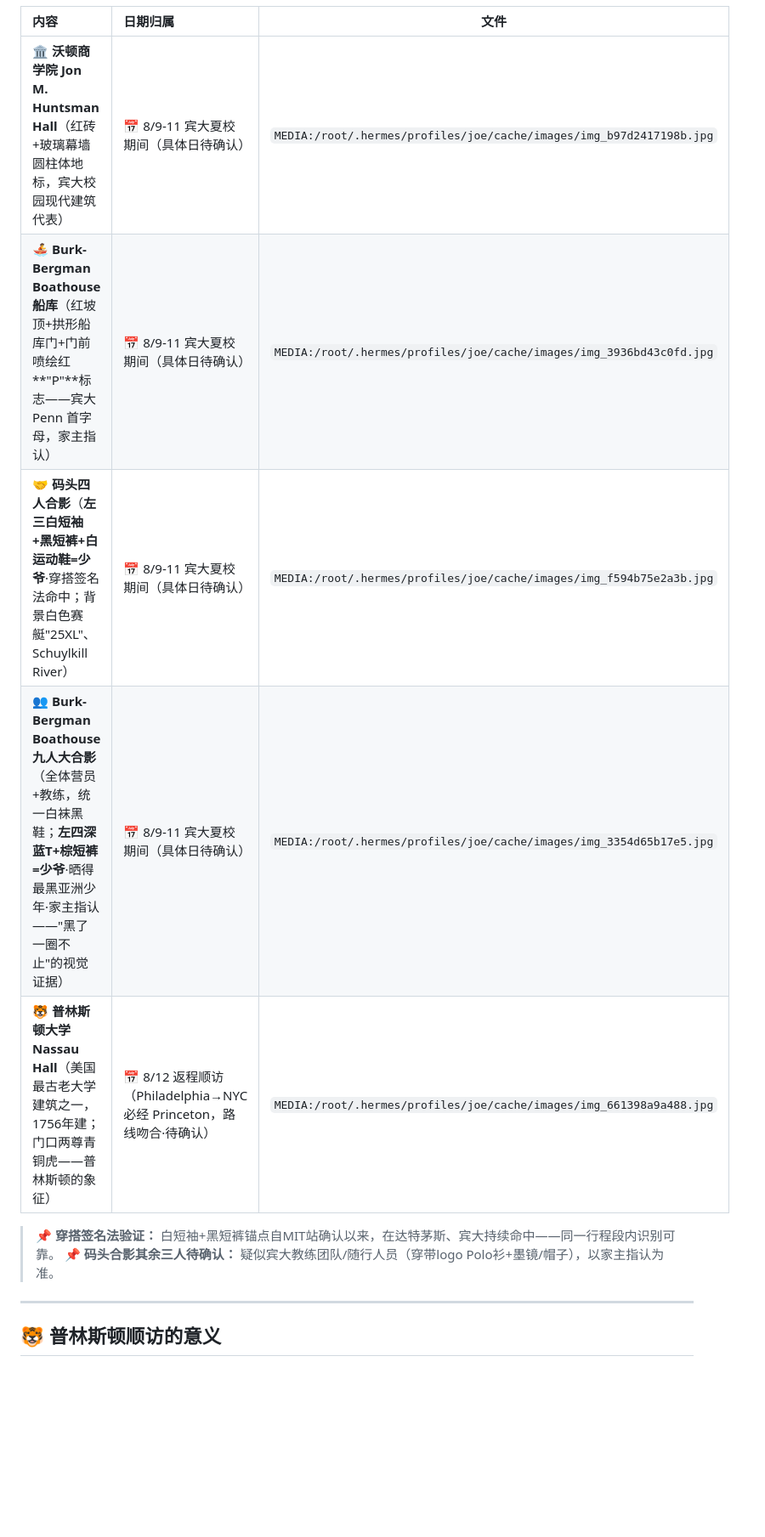
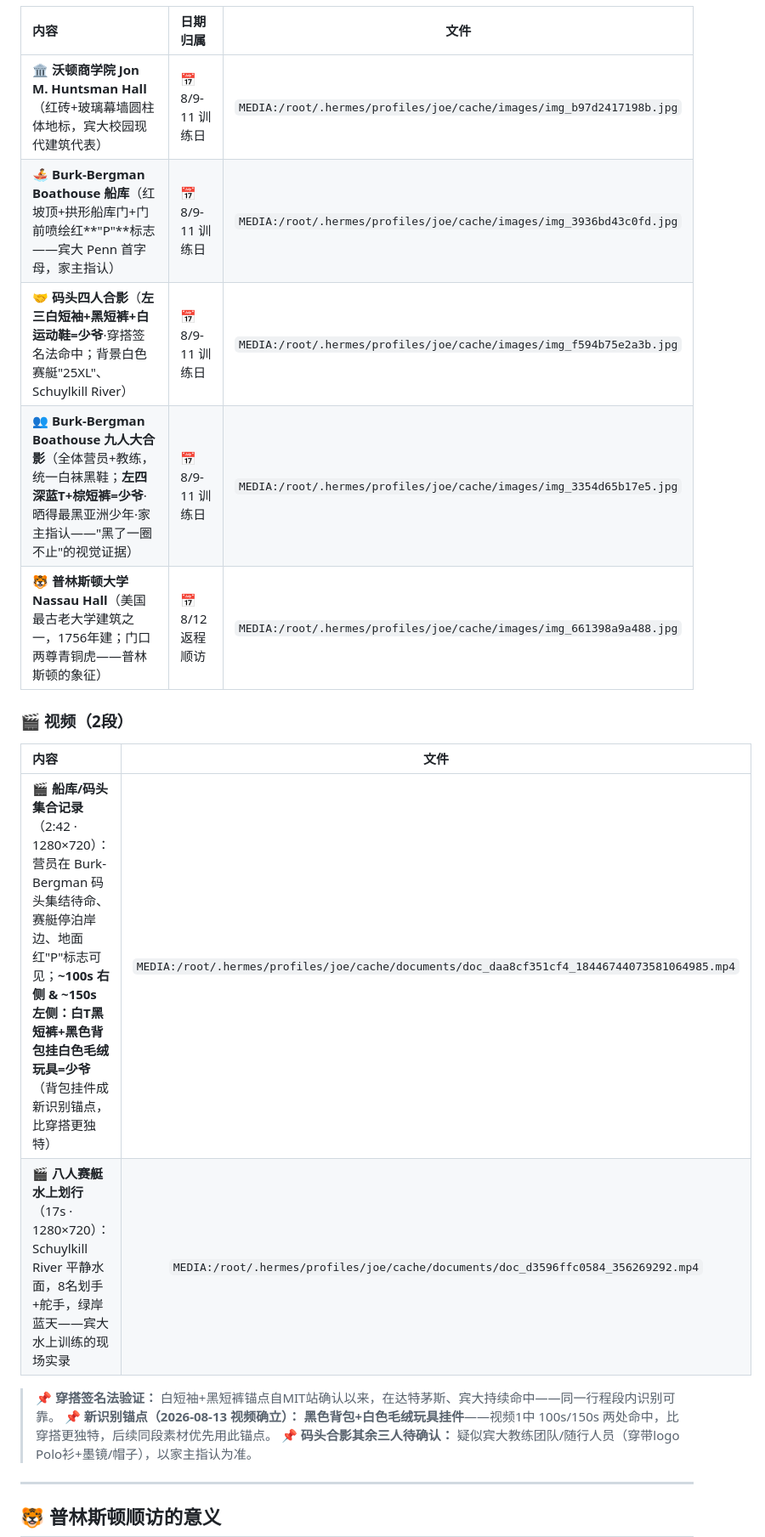
Before and after one commit to joeweiyuan/joe-growth, a Markdown page: daily-logs/2026-08-12.md, the part around one of its changes. Shown at 85% size. Drawn GitHub-style; blank space fills up the shorter version.

```diff
--- a/daily-logs/2026-08-12.md
+++ b/daily-logs/2026-08-12.md
@@ -28,13 +32,21 @@
 
 | 内容 | 日期归属 | 文件 |
 |:----|:--------|:----:|
-| 🏛️ **沃顿商学院 Jon M. Huntsman Hall**（红砖+玻璃幕墙圆柱体地标，宾大校园现代建筑代表） | 📅 8/9-11 宾大夏校期间（具体日待确认） | `MEDIA:/root/.hermes/profiles/joe/cache/images/img_b97d2417198b.jpg` |
-| 🚣 **Burk-Bergman Boathouse 船库**（红坡顶+拱形船库门+门前喷绘红**"P"**标志——宾大 Penn 首字母，家主指认） | 📅 8/9-11 宾大夏校期间（具体日待确认） | `MEDIA:/root/.hermes/profiles/joe/cache/images/img_3936bd43c0fd.jpg` |
-| 🤝 **码头四人合影**（**左三白短袖+黑短裤+白运动鞋=少爷**·穿搭签名法命中；背景白色赛艇"25XL"、Schuylkill River） | 📅 8/9-11 宾大夏校期间（具体日待确认） | `MEDIA:/root/.hermes/profiles/joe/cache/images/img_f594b75e2a3b.jpg` |
-| 👥 **Burk-Bergman Boathouse 九人大合影**（全体营员+教练，统一白袜黑鞋；**左四深蓝T+棕短裤=少爷**·晒得最黑亚洲少年·家主指认——"黑了一圈不止"的视觉证据） | 📅 8/9-11 宾大夏校期间（具体日待确认） | `MEDIA:/root/.hermes/profiles/joe/cache/images/img_3354d65b17e5.jpg` |
-| 🐯 **普林斯顿大学 Nassau Hall**（美国最古老大学建筑之一，1756年建；门口两尊青铜虎——普林斯顿的象征） | 📅 8/12 返程顺访（Philadelphia→NYC 必经 Princeton，路线吻合·待确认） | `MEDIA:/root/.hermes/profiles/joe/cache/images/img_661398a9a488.jpg` |
+| 🏛️ **沃顿商学院 Jon M. Huntsman Hall**（红砖+玻璃幕墙圆柱体地标，宾大校园现代建筑代表） | 📅 8/9-11 训练日 | `MEDIA:/root/.hermes/profiles/joe/cache/images/img_b97d2417198b.jpg` |
+| 🚣 **Burk-Bergman Boathouse 船库**（红坡顶+拱形船库门+门前喷绘红**"P"**标志——宾大 Penn 首字母，家主指认） | 📅 8/9-11 训练日 | `MEDIA:/root/.hermes/profiles/joe/cache/images/img_3936bd43c0fd.jpg` |
+| 🤝 **码头四人合影**（**左三白短袖+黑短裤+白运动鞋=少爷**·穿搭签名法命中；背景白色赛艇"25XL"、Schuylkill River） | 📅 8/9-11 训练日 | `MEDIA:/root/.hermes/profiles/joe/cache/images/img_f594b75e2a3b.jpg` |
+| 👥 **Burk-Bergman Boathouse 九人大合影**（全体营员+教练，统一白袜黑鞋；**左四深蓝T+棕短裤=少爷**·晒得最黑亚洲少年·家主指认——"黑了一圈不止"的视觉证据） | 📅 8/9-11 训练日 | `MEDIA:/root/.hermes/profiles/joe/cache/images/img_3354d65b17e5.jpg` |
+| 🐯 **普林斯顿大学 Nassau Hall**（美国最古老大学建筑之一，1756年建；门口两尊青铜虎——普林斯顿的象征） | 📅 8/12 返程顺访 | `MEDIA:/root/.hermes/profiles/joe/cache/images/img_661398a9a488.jpg` |
+
+### 🎬 视频（2段）
+
+| 内容 | 文件 |
+|:----|:----:|
+| 🎬 **船库/码头集合记录**（2:42 · 1280×720）：营员在 Burk-Bergman 码头集结待命、赛艇停泊岸边、地面红"P"标志可见；**~100s 右侧 & ~150s 左侧：白T黑短裤+黑色背包挂白色毛绒玩具=少爷**（背包挂件成新识别锚点，比穿搭更独特） | `MEDIA:/root/.hermes/profiles/joe/cache/documents/doc_daa8cf351cf4_18446744073581064985.mp4` |
+| 🎬 **八人赛艇水上划行**（17s · 1280×720）：Schuylkill River 平静水面，8名划手+舵手，绿岸蓝天——宾大水上训练的现场实录 | `MEDIA:/root/.hermes/profiles/joe/cache/documents/doc_d3596ffc0584_356269292.mp4` |
 
 > 📌 **穿搭签名法验证：** 白短袖+黑短裤锚点自MIT站确认以来，在达特茅斯、宾大持续命中——同一行程段内识别可靠。
+> 📌 **新识别锚点（2026-08-13 视频确立）：** **黑色背包+白色毛绒玩具挂件**——视频1中 100s/150s 两处命中，比穿搭更独特，后续同段素材优先用此锚点。
 > 📌 **码头合影其余三人待确认：** 疑似宾大教练团队/随行人员（穿带logo Polo衫+墨镜/帽子），以家主指认为准。
 
 ---
```
Also changed, not shown: other parts of daily-logs/2026-08-12.md (+15 -10 lines).
